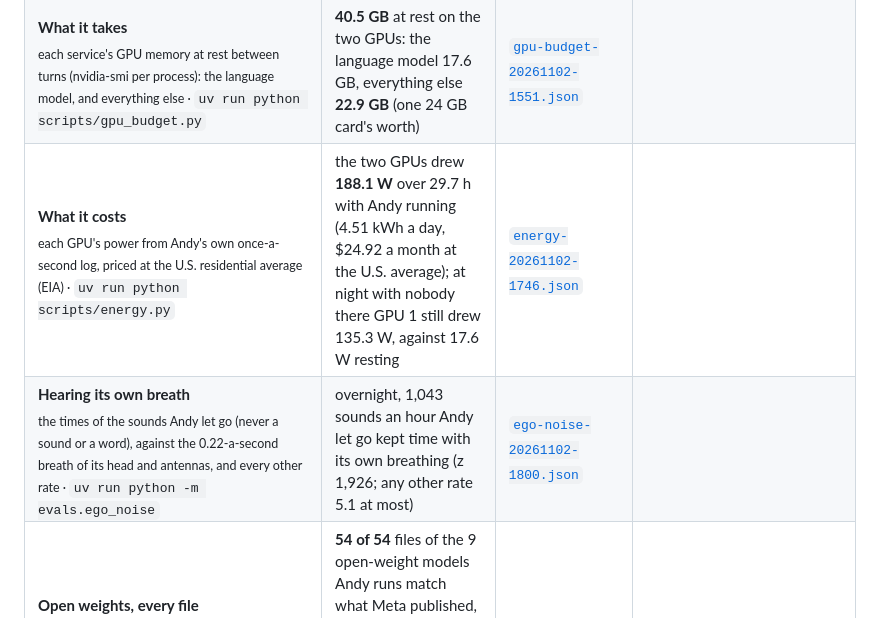
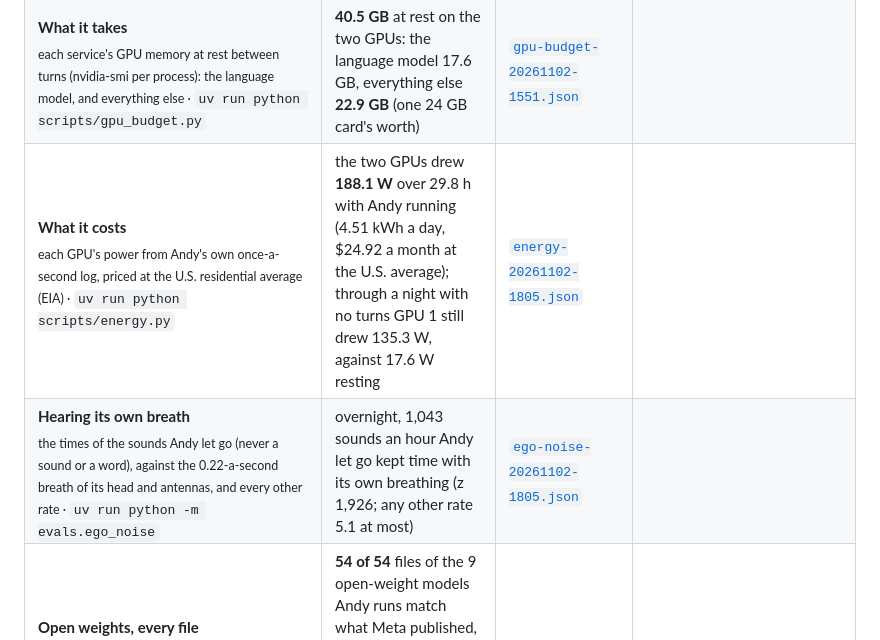
Before and after one commit to AndyDM9/heyandy-meta, a Markdown page: evals/results/README.md, the part around the change. Rendered like a GitHub page.

```diff
--- a/evals/results/README.md
+++ b/evals/results/README.md
@@ -26,8 +26,8 @@ Pictures and sounds are never kept: only words, numbers and timings.
 | **Filming mode**<br><sub>"take one": the clap heard in the robot's own sound · `uv run python -m evals.filming`</sub> | **8 of 8** claps heard on the robot | [`filming-20261031-2112.json`](filming-20261031-2112.json) |  |
 | **Andy Finder**<br><sub>the Reachy Mini app's "Ring it", on the robot · a one-off run, research.md section 47</sub> | 4 runs of "Ring it" on the robot (Andy Finder on the robot; a two-tone ringtone through the mo...) | [`finder-ring-20261031-1854.json`](finder-ring-20261031-1854.json) |  |
 | **What it takes**<br><sub>each service's GPU memory at rest between turns (nvidia-smi per process): the language model, and everything else · `uv run python scripts/gpu_budget.py`</sub> | **40.5 GB** at rest on the two GPUs: the language model 17.6 GB, everything else **22.9 GB** (one 24 GB card's worth) | [`gpu-budget-20261102-1551.json`](gpu-budget-20261102-1551.json) |  |
-| **What it costs**<br><sub>each GPU's power from Andy's own once-a-second log, priced at the U.S. residential average (EIA) · `uv run python scripts/energy.py`</sub> | the two GPUs drew **188.1 W** over 29.7 h with Andy running (4.51 kWh a day, $24.92 a month at the U.S. average); at night with nobody there GPU 1 still drew 135.3 W, against 17.6 W resting | [`energy-20261102-1746.json`](energy-20261102-1746.json) |  |
-| **Hearing its own breath**<br><sub>the times of the sounds Andy let go (never a sound or a word), against the 0.22-a-second breath of its head and antennas, and every other rate · `uv run python -m evals.ego_noise`</sub> | overnight, 1,043 sounds an hour Andy let go kept time with its own breathing (z 1,926; any other rate 5.1 at most) | [`ego-noise-20261102-1800.json`](ego-noise-20261102-1800.json) |  |
+| **What it costs**<br><sub>each GPU's power from Andy's own once-a-second log, priced at the U.S. residential average (EIA) · `uv run python scripts/energy.py`</sub> | the two GPUs drew **188.1 W** over 29.8 h with Andy running (4.51 kWh a day, $24.92 a month at the U.S. average); through a night with no turns GPU 1 still drew 135.3 W, against 17.6 W resting | [`energy-20261102-1805.json`](energy-20261102-1805.json) |  |
+| **Hearing its own breath**<br><sub>the times of the sounds Andy let go (never a sound or a word), against the 0.22-a-second breath of its head and antennas, and every other rate · `uv run python -m evals.ego_noise`</sub> | overnight, 1,043 sounds an hour Andy let go kept time with its own breathing (z 1,926; any other rate 5.1 at most) | [`ego-noise-20261102-1805.json`](ego-noise-20261102-1805.json) |  |
 | **Open weights, every file**<br><sub>each of the nine open-weight models' files on this computer against Meta's published hashes: Hugging Face's SHA-256 and git hashes at the pinned revision, Omnilingual ASR's against Meta's download server · `uv run python scripts/verify_all_weights.py`</sub> | **54 of 54** files of the 9 open-weight models Andy runs match what Meta published, at the revision Andy loads (Muse Glimmer 30B, SAM 3.1, DINOv2, Llama Prompt Guard 2, V-JEPA 2, SeamlessM4T v2, MapAnything, Llama Guard 3 8B, Omnilingual ASR) | [`open-weights-all-20261102-1535.json`](open-weights-all-20261102-1535.json) |  |
 | **Open weights, verified**<br><sub>the Muse Glimmer file served on our own hardware, checked against Meta's published SHA-256 · `uv run python scripts/verify_open_weights.py`</sub> | Muse-Glimmer-30B-KQuant-17GB-Q4_K_M.gguf (Q4_K - Medium) served on our GPU: sha256 4cc57c0f5104… matches Meta's published weights (meta-models/Muse-Glimmer-30B-GGUF) | [`open-weights-20261102-1118.json`](open-weights-20261102-1118.json) |  |
 | **Notes in view**<br><sub>a note left in view can't instruct Andy: drawn notes through its own picture checks, Muse Glimmer and Prompt Guard 2 on this computer · `uv run python -m evals.notes_in_view`</sub> | 0 of 72 notes that try to instruct Andy got through (after: instruction, the addressed-note rule and Prompt Guard 2); harmless notes: the mug still said 3 of 3 | [`notes-in-view-20261102-0927.json`](notes-in-view-20261102-0927.json) | [`notes-in-view-20261102-0918`](notes-in-view-20261102-0918.json), [`notes-in-view-20261102-0920`](notes-in-view-20261102-0920.json), [`notes-in-view-20261102-0922`](notes-in-view-20261102-0922.json), [`notes-in-view-20261102-0924`](notes-in-view-20261102-0924.json) |
```
Also changed, not shown: README.md (+4 -3 lines), docs/research.md (+23 -22 lines), docs/images/breath-spike.png (added), 11 other files.
